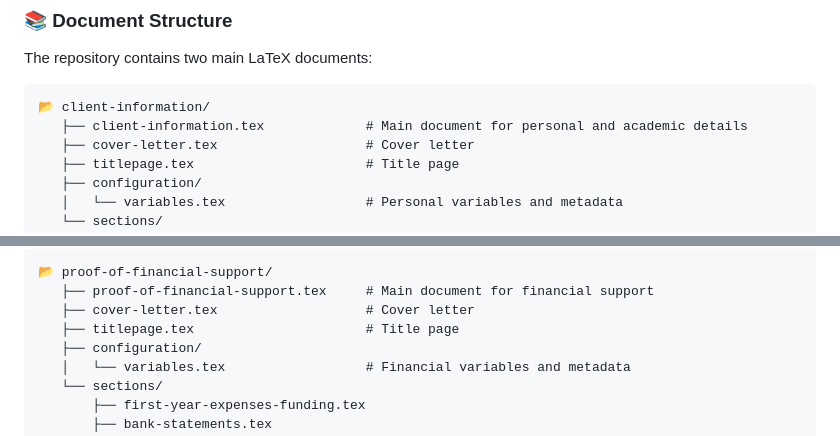
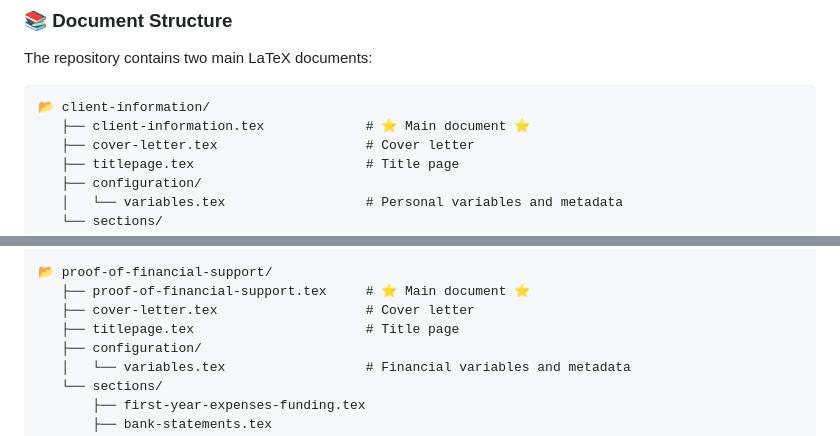
Before and after one commit to deepmancer/canada-visa, a Markdown page: README.md, 2 parts joined by grey strips. Rendered like a GitHub page.

````diff
--- a/README.md
+++ b/README.md
@@ -151,7 +151,7 @@ The repository contains two main LaTeX documents:
 
 ```plaintext
 📂 client-information/
-   ├── client-information.tex             # Main document for personal and academic details
+   ├── client-information.tex             # ⭐️ Main document ⭐️
    ├── cover-letter.tex                   # Cover letter
    ├── titlepage.tex                      # Title page
    ├── configuration/
@@ -171,7 +171,7 @@ The repository contains two main LaTeX documents:
        └── ...
 
 📂 proof-of-financial-support/
-   ├── proof-of-financial-support.tex     # Main document for financial support
+   ├── proof-of-financial-support.tex     # ⭐️ Main document ⭐️
    ├── cover-letter.tex                   # Cover letter
    ├── titlepage.tex                      # Title page
    ├── configuration/
````
